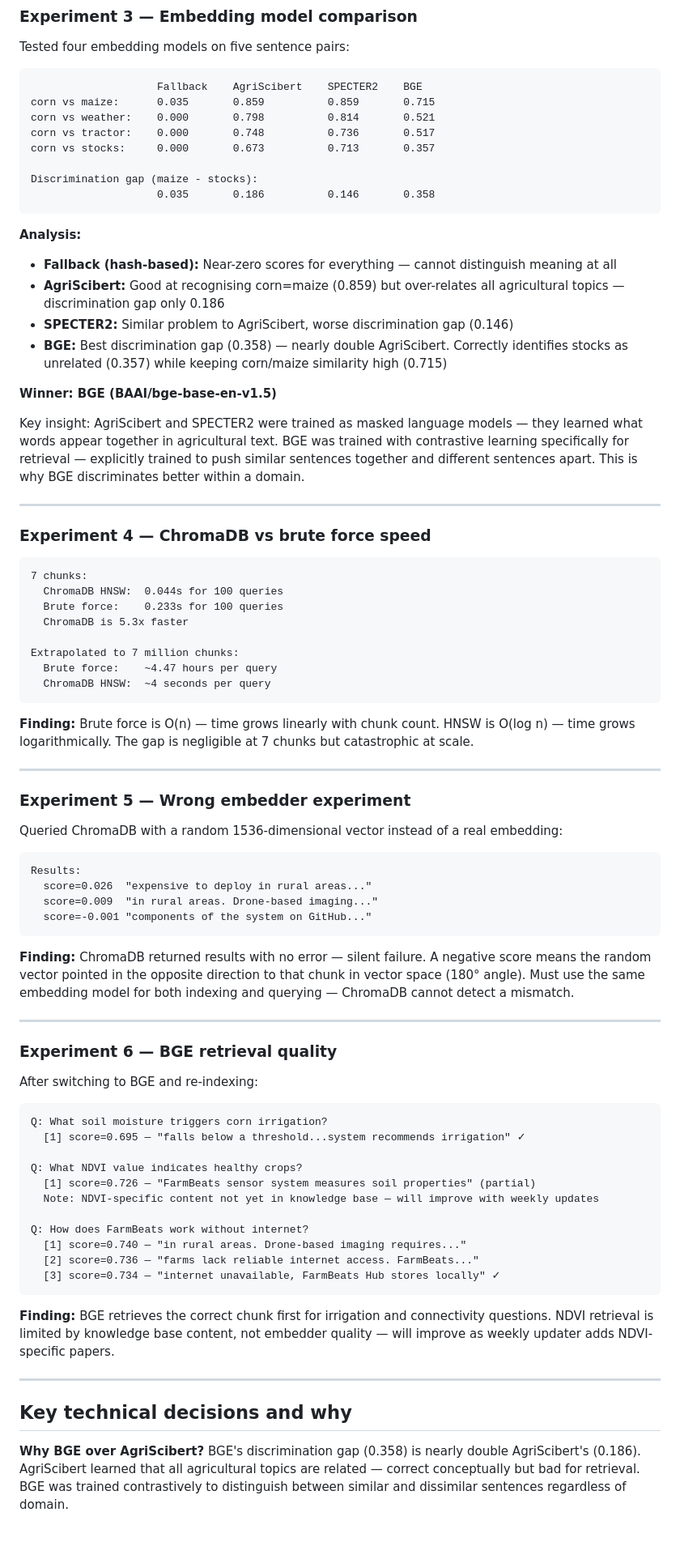
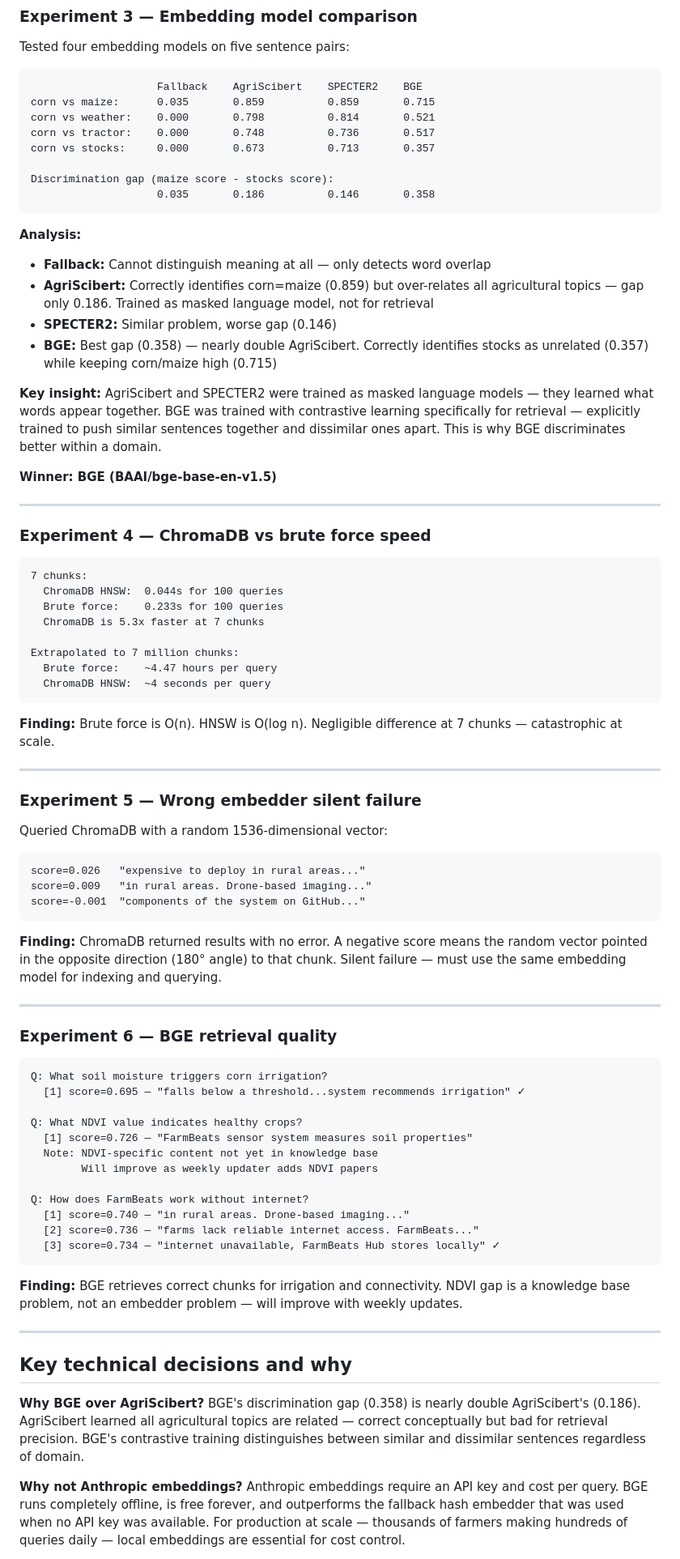
Before and after one commit to AmaniGudali95/farmbeats_Agentic_AI, a Markdown page: README.md, the part around one of its changes. Shown at 81% size. Drawn GitHub-style; blank space fills up the shorter version.

````diff
--- a/README.md
+++ b/README.md
@@ -189,19 +241,20 @@ corn vs weather:    0.000       0.798          0.814       0.521
 corn vs tractor:    0.000       0.748          0.736       0.517
 corn vs stocks:     0.000       0.673          0.713       0.357
 
-Discrimination gap (maize - stocks):
+Discrimination gap (maize score - stocks score):
                     0.035       0.186          0.146       0.358
 ```
 
 **Analysis:**
-- **Fallback (hash-based):** Near-zero scores for everything — cannot distinguish meaning at all
-- **AgriScibert:** Good at recognising corn=maize (0.859) but over-relates all agricultural topics — discrimination gap only 0.186
-- **SPECTER2:** Similar problem to AgriScibert, worse discrimination gap (0.146)
-- **BGE:** Best discrimination gap (0.358) — nearly double AgriScibert. Correctly identifies stocks as unrelated (0.357) while keeping corn/maize similarity high (0.715)
+
+- **Fallback:** Cannot distinguish meaning at all — only detects word overlap
+- **AgriScibert:** Correctly identifies corn=maize (0.859) but over-relates all agricultural topics — gap only 0.186. Trained as masked language model, not for retrieval
+- **SPECTER2:** Similar problem, worse gap (0.146)
+- **BGE:** Best gap (0.358) — nearly double AgriScibert. Correctly identifies stocks as unrelated (0.357) while keeping corn/maize high (0.715)
+
+**Key insight:** AgriScibert and SPECTER2 were trained as masked language models — they learned what words appear together. BGE was trained with contrastive learning specifically for retrieval — explicitly trained to push similar sentences together and dissimilar ones apart. This is why BGE discriminates better within a domain.
 
 **Winner: BGE (BAAI/bge-base-en-v1.5)**
-
-Key insight: AgriScibert and SPECTER2 were trained as masked language models — they learned what words appear together in agricultural text. BGE was trained with contrastive learning specifically for retrieval — explicitly trained to push similar sentences together and different sentences apart. This is why BGE discriminates better within a domain.
 
 ---
 
@@ -211,57 +264,58 @@ Key insight: AgriScibert and SPECTER2 were trained as masked language models —
 7 chunks:
   ChromaDB HNSW:  0.044s for 100 queries
   Brute force:    0.233s for 100 queries
-  ChromaDB is 5.3x faster
+  ChromaDB is 5.3x faster at 7 chunks
 
 Extrapolated to 7 million chunks:
   Brute force:    ~4.47 hours per query
   ChromaDB HNSW:  ~4 seconds per query
 ```
 
-**Finding:** Brute force is O(n) — time grows linearly with chunk count. HNSW is O(log n) — time grows logarithmically. The gap is negligible at 7 chunks but catastrophic at scale.
+**Finding:** Brute force is O(n). HNSW is O(log n). Negligible difference at 7 chunks — catastrophic at scale.
 
 ---
 
-### Experiment 5 — Wrong embedder experiment
+### Experiment 5 — Wrong embedder silent failure
 
-Queried ChromaDB with a random 1536-dimensional vector instead of a real embedding:
+Queried ChromaDB with a random 1536-dimensional vector:
 
 ```
-Results:
-  score=0.026  "expensive to deploy in rural areas..."
-  score=0.009  "in rural areas. Drone-based imaging..."
-  score=-0.001 "components of the system on GitHub..."
+score=0.026   "expensive to deploy in rural areas..."
+score=0.009   "in rural areas. Drone-based imaging..."
+score=-0.001  "components of the system on GitHub..."
 ```
 
-**Finding:** ChromaDB returned results with no error — silent failure. A negative score means the random vector pointed in the opposite direction to that chunk in vector space (180° angle). Must use the same embedding model for both indexing and querying — ChromaDB cannot detect a mismatch.
+**Finding:** ChromaDB returned results with no error. A negative score means the random vector pointed in the opposite direction (180° angle) to that chunk. Silent failure — must use the same embedding model for indexing and querying.
 
 ---
 
 ### Experiment 6 — BGE retrieval quality
-
-After switching to BGE and re-indexing:
 
 ```
 Q: What soil moisture triggers corn irrigation?
   [1] score=0.695 — "falls below a threshold...system recommends irrigation" ✓
 
 Q: What NDVI value indicates healthy crops?
-  [1] score=0.726 — "FarmBeats sensor system measures soil properties" (partial)
-  Note: NDVI-specific content not yet in knowledge base — will improve with weekly updates
+  [1] score=0.726 — "FarmBeats sensor system measures soil properties"
+  Note: NDVI-specific content not yet in knowledge base
+        Will improve as weekly updater adds NDVI papers
 
 Q: How does FarmBeats work without internet?
-  [1] score=0.740 — "in rural areas. Drone-based imaging requires..."
+  [1] score=0.740 — "in rural areas. Drone-based imaging..."
   [2] score=0.736 — "farms lack reliable internet access. FarmBeats..."
   [3] score=0.734 — "internet unavailable, FarmBeats Hub stores locally" ✓
 ```
 
-**Finding:** BGE retrieves the correct chunk first for irrigation and connectivity questions. NDVI retrieval is limited by knowledge base content, not embedder quality — will improve as weekly updater adds NDVI-specific papers.
+**Finding:** BGE retrieves correct chunks for irrigation and connectivity. NDVI gap is a knowledge base problem, not an embedder problem — will improve with weekly updates.
 
 ---
 
 ## Key technical decisions and why
 
 **Why BGE over AgriScibert?**
-BGE's discrimination gap (0.358) is nearly double AgriScibert's (0.186). AgriScibert learned that all agricultural topics are related — correct conceptually but bad for retrieval. BGE was trained contrastively to distinguish between similar and dissimilar sentences regardless of domain.
+BGE's discrimination gap (0.358) is nearly double AgriScibert's (0.186). AgriScibert learned all agricultural topics are related — correct conceptually but bad for retrieval precision. BGE's contrastive training distinguishes between similar and dissimilar sentences regardless of domain.
+
+**Why not Anthropic embeddings?**
+Anthropic embeddings require an API key and cost per query. BGE runs completely offline, is free forever, and outperforms the fallback hash embedder that was used when no API key was available. For production at scale — thousands of farmers making hundreds of queries daily — local embeddings are essential for cost control.
 
 **Why cosine similarity over L2 distance?**
````
Also changed, not shown: other parts of README.md (+84 -49 lines).
